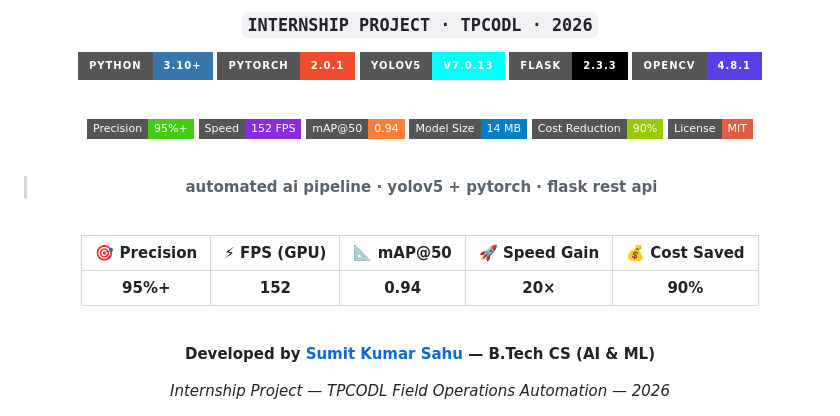
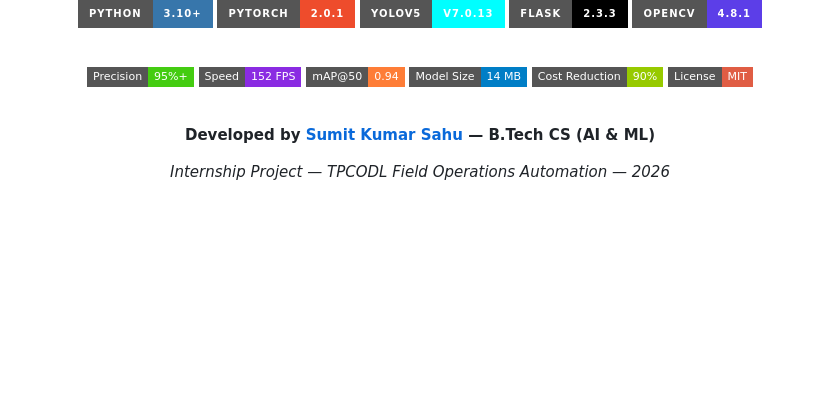
Before and after one commit to sumitsahu11/AI-Powered-Electric-Meter-Detection-System, a Markdown page: README.md, the part around one of its changes. Rendered like a GitHub page; badges without logos; blank space fills up the shorter version.

```diff
--- a/README.md
+++ b/README.md
@@ -4,5 +4,5 @@
 
-### `INTERNSHIP PROJECT · TPCODL · 2026`
+<br/>
 
 ![Python](https://img.shields.io/badge/Python-3.10+-3776AB?style=for-the-badge&logo=python&logoColor=white)
 ![PyTorch](https://img.shields.io/badge/PyTorch-2.0.1-EE4C2C?style=for-the-badge&logo=pytorch&logoColor=white)
@@ -18,16 +18,6 @@
 ![Model Size](https://img.shields.io/badge/Model%20Size-14%20MB-blue?style=flat-square)
 ![Cost Reduction](https://img.shields.io/badge/Cost%20Reduction-90%25-green?style=flat-square)
 ![License](https://img.shields.io/badge/License-MIT-red?style=flat-square)
-
-<br/>
-
-> **automated ai pipeline · yolov5 + pytorch · flask rest api**
-
-<br/>
-
-| 🎯 Precision | ⚡ FPS (GPU) | 📐 mAP@50 | 🚀 Speed Gain | 💰 Cost Saved |
-|:---:|:---:|:---:|:---:|:---:|
-| **95%+** | **152** | **0.94** | **20×** | **90%** |
 
 <br/>
 
```
Also changed, not shown: other parts of README.md (+1 -1 lines).
